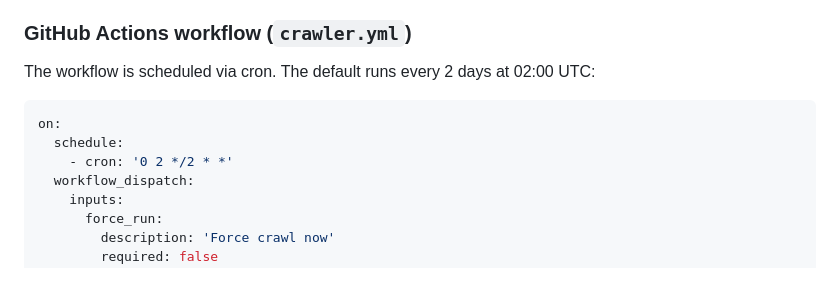
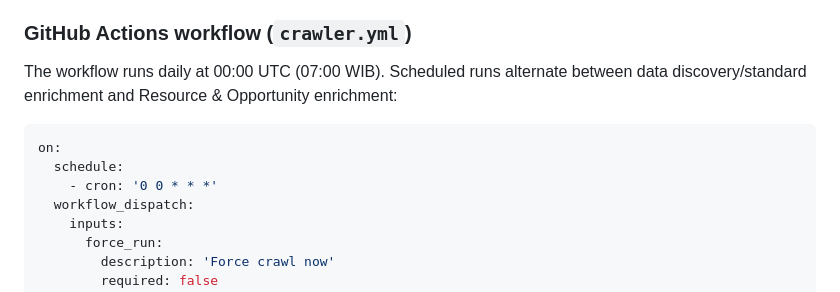
Before and after one commit to AnggaConni/ICH-Radar, a Markdown page: README.md, the part around one of its changes. GitHub-like rendering.

````diff
--- a/README.md
+++ b/README.md
@@ -355,12 +393,12 @@ To increase discovery throughput, raise `max_discoveries_per_run`. Keep in mind
 
 ### GitHub Actions workflow (`crawler.yml`)
 
-The workflow is scheduled via cron. The default runs every 2 days at 02:00 UTC:
+The workflow runs daily at 00:00 UTC (07:00 WIB). Scheduled runs alternate between data discovery/standard enrichment and Resource & Opportunity enrichment:
 
 ```yaml
 on:
   schedule:
-    - cron: '0 2 */2 * *'
+    - cron: '0 0 * * *'
   workflow_dispatch:
     inputs:
       force_run:
````
Also changed, not shown: other parts of README.md (+45 -7 lines).
